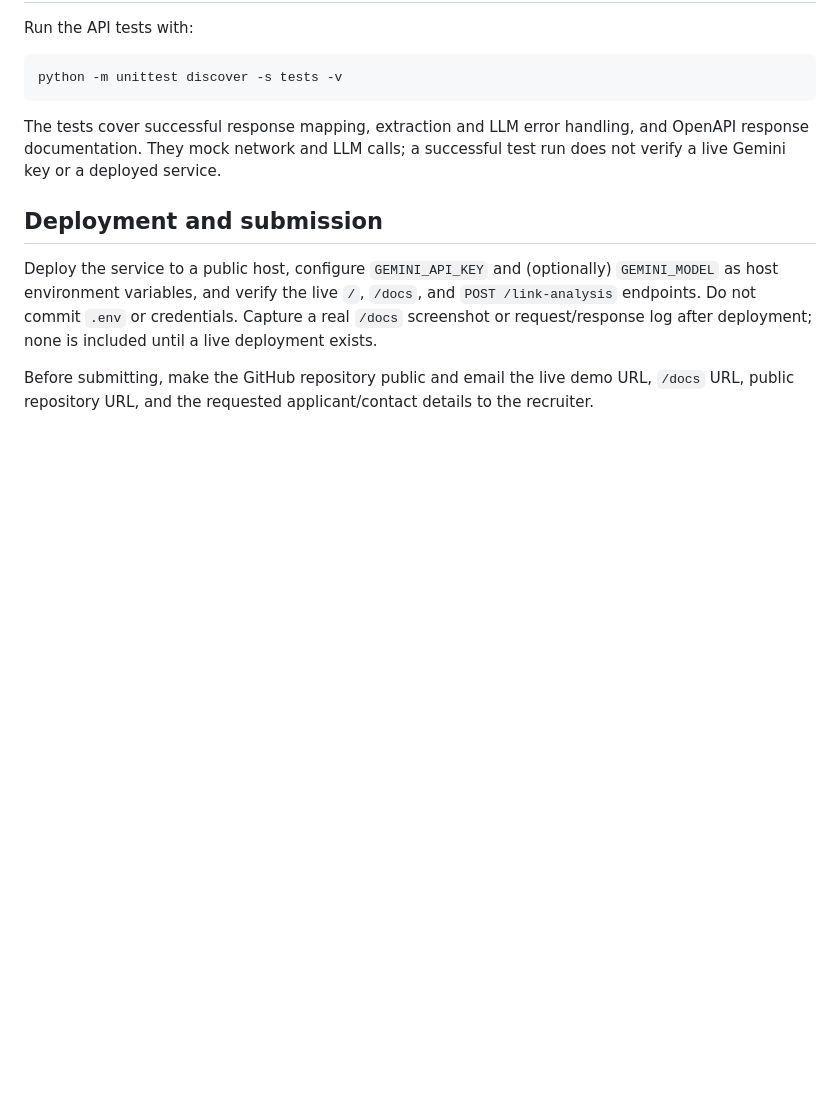
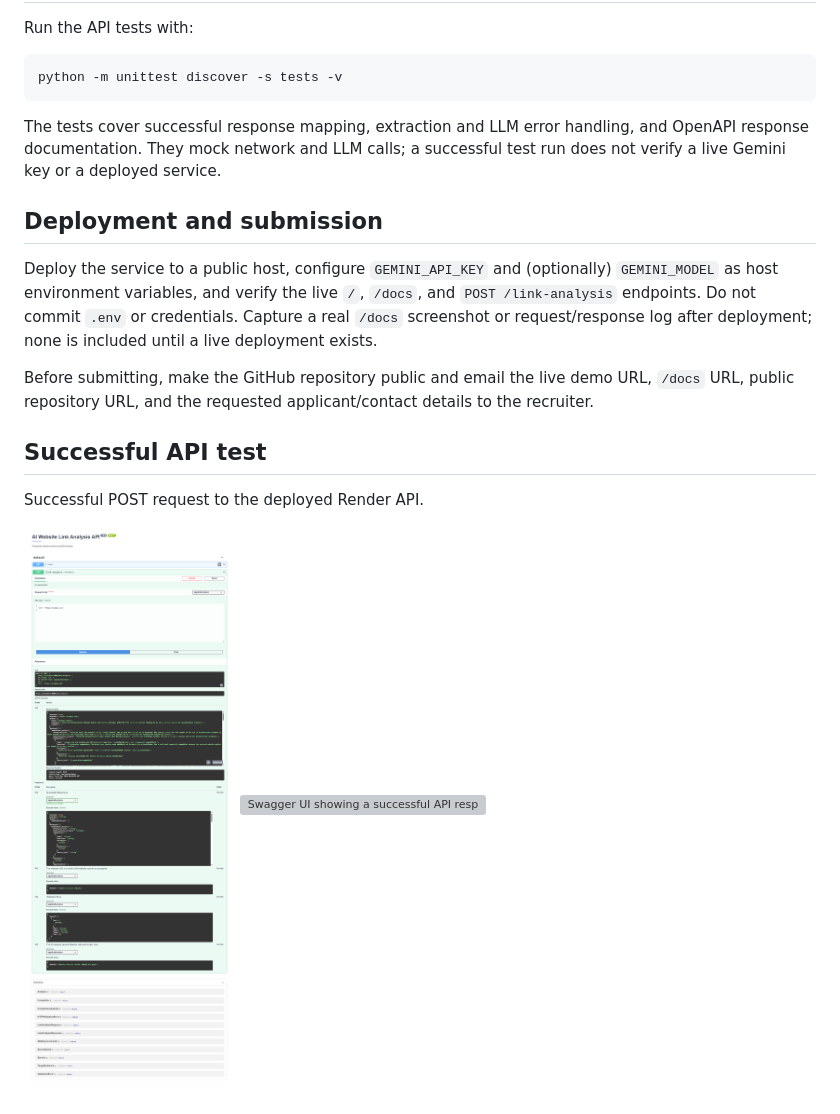
Before and after one commit to guganramesh/AI_Link_Analysis, a Markdown page: README.md, the part around the change. Drawn GitHub-style; pictures changed too: screenshots/api-success.png (added); blank space fills up the shorter version; grey boxes are pictures that could not be loaded.

Commit message:
Add deployed API screenshot

```diff
--- a/README.md
+++ b/README.md
@@ -104,3 +104,10 @@ The tests cover successful response mapping, extraction and LLM error handling,
 Deploy the service to a public host, configure `GEMINI_API_KEY` and (optionally) `GEMINI_MODEL` as host environment variables, and verify the live `/`, `/docs`, and `POST /link-analysis` endpoints. Do not commit `.env` or credentials. Capture a real `/docs` screenshot or request/response log after deployment; none is included until a live deployment exists.
 
 Before submitting, make the GitHub repository public and email the live demo URL, `/docs` URL, public repository URL, and the requested applicant/contact details to the recruiter.
+
+## Successful API test
+
+Successful POST request to the deployed Render API.
+
+![Swagger UI showing a successful API response](screenshots/api-success.png)
+![Swagger UI showing a successful API response](screenshots/api-success2.png)
```
